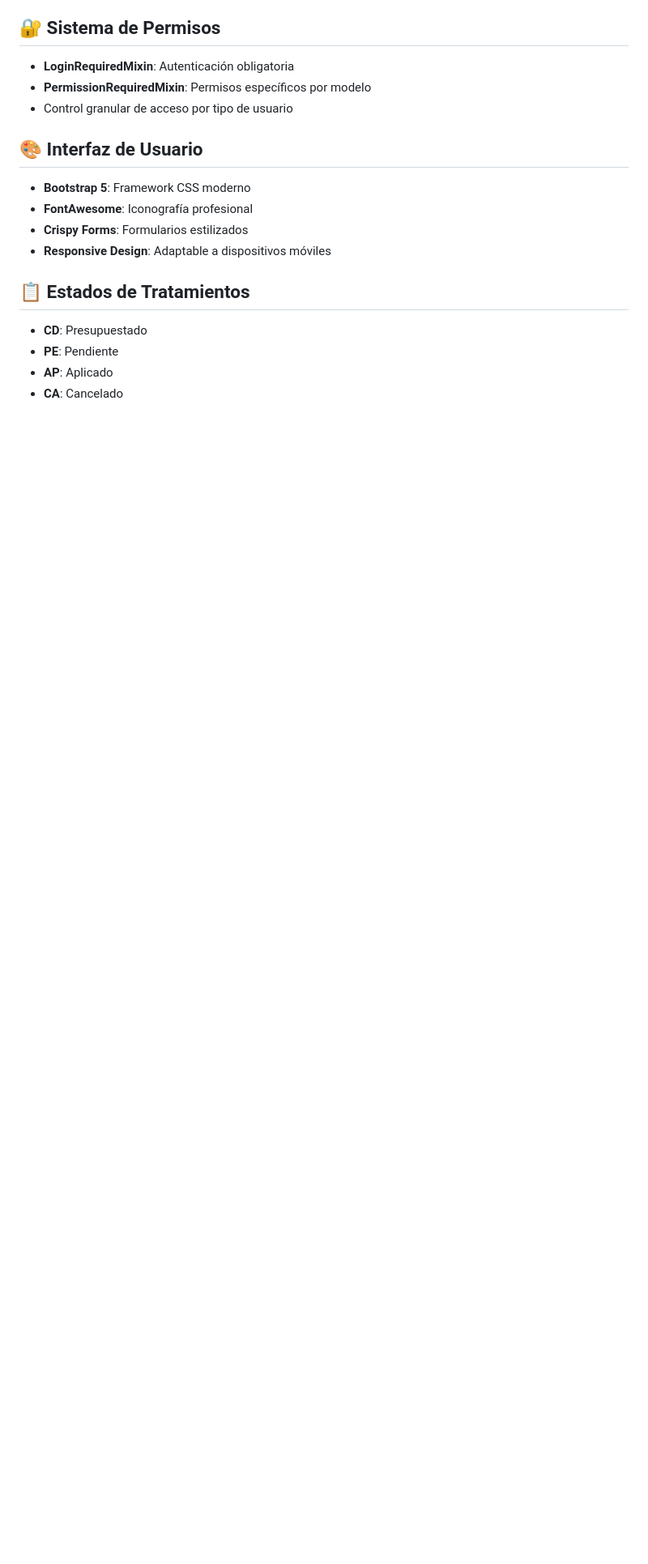
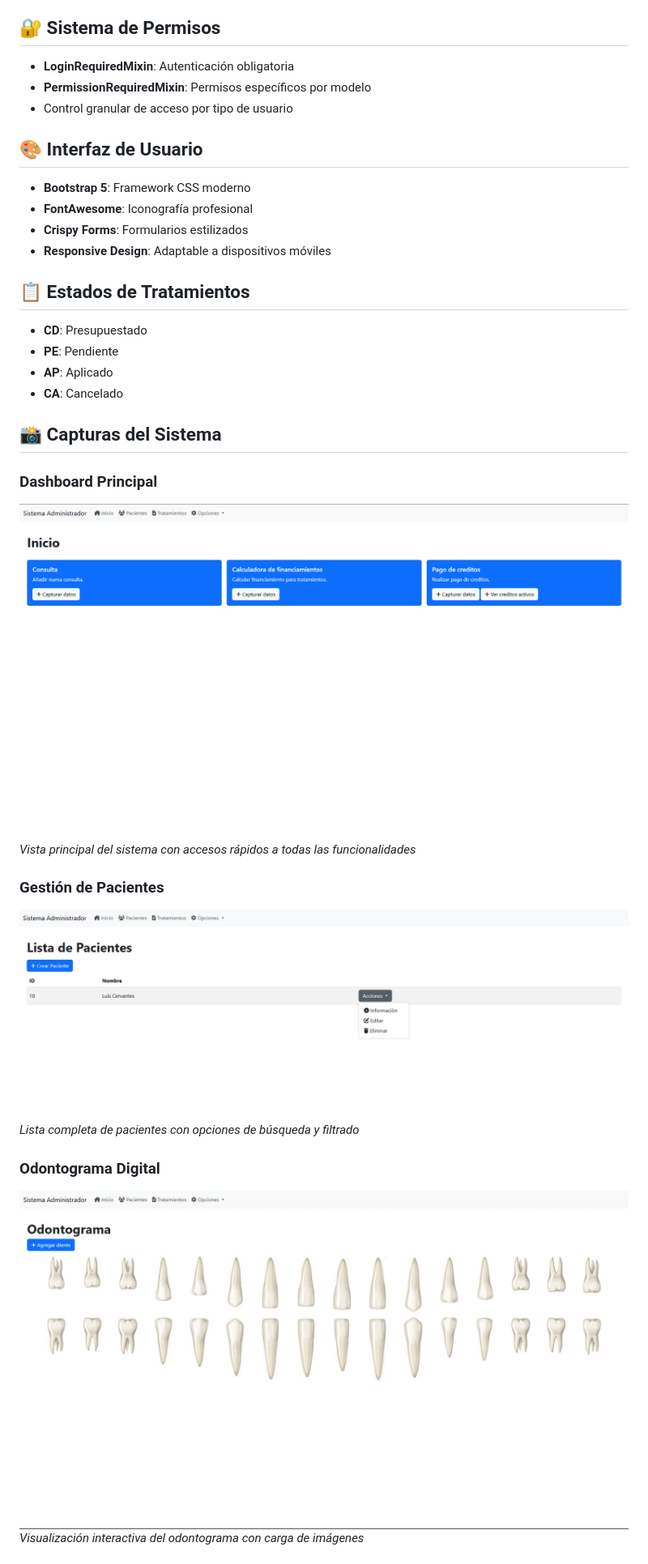
Before and after one commit to mariosuarezDEV/ClinicaDental-Software, a Markdown page: README.md, the part around the change printed below. Shown: that part at 81% size. Rendered like a GitHub page; pictures changed too: images/pacientes.png (added); blank space fills up the shorter version.

```diff
--- a/README.md
+++ b/README.md
@@ -179,3 +179,17 @@ El sistema utiliza la **API de Groq** para generar cálculos financieros preciso
 - **AP**: Aplicado
 - **CA**: Cancelado
 
+## 📸 Capturas del Sistema
+
+### Dashboard Principal
+![Dashboard Principal](images/dashboard.png)
+*Vista principal del sistema con accesos rápidos a todas las funcionalidades*
+
+### Gestión de Pacientes
+![Listado de Pacientes](images/pacientes.png)
+*Lista completa de pacientes con opciones de búsqueda y filtrado*
+
+### Odontograma Digital
+![Odontograma](images/odontograma.png)
+*Visualización interactiva del odontograma con carga de imágenes*
+
```
Also changed, not shown: other parts of README.md (+12 -3 lines).
